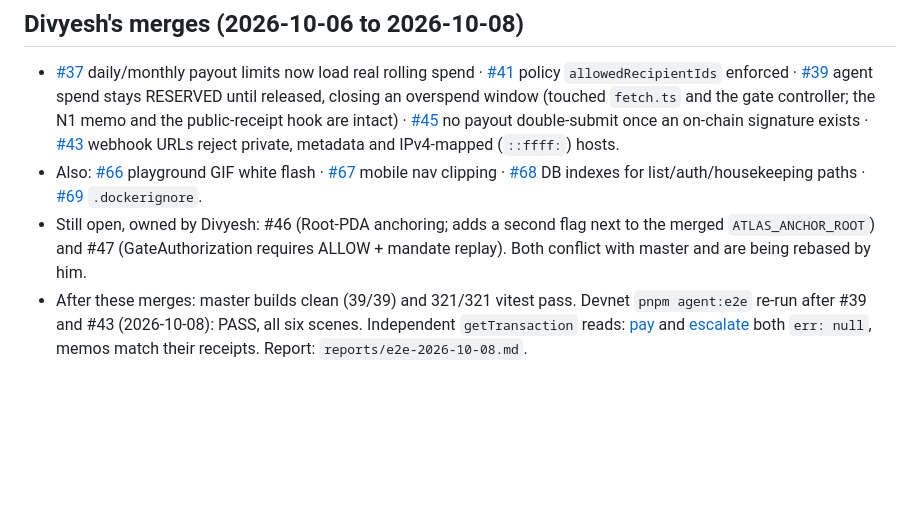
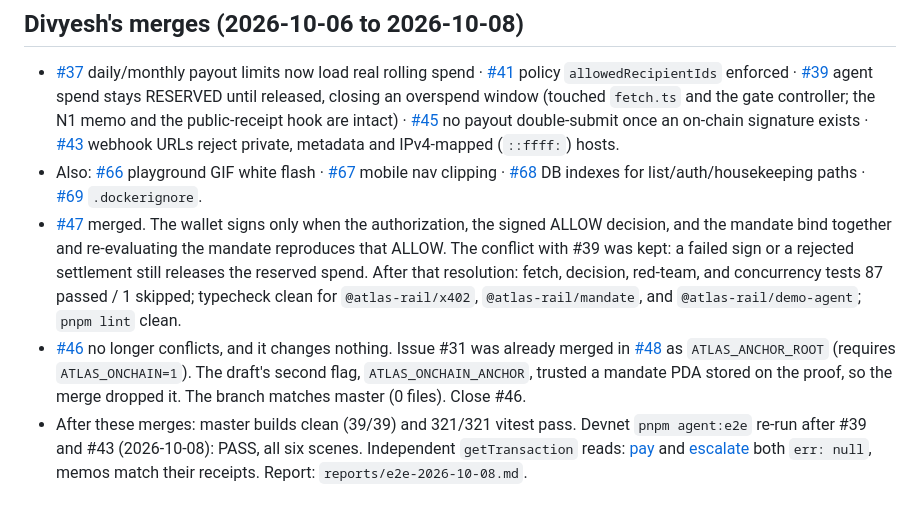
Before and after one commit to Rime504/atlas-rail, a Markdown page: docs/PROGRESS.md, the part around the change. Drawn GitHub-style; blank space fills up the shorter version.

Commit message:
Record that #47 merged and #46 adds nothing next to #48.
The progress note still said both pull requests conflicted with master.

```diff
--- a/docs/PROGRESS.md
+++ b/docs/PROGRESS.md
@@ -145,5 +145,6 @@ Verified clean, independently, after all three fixes: both the scene-2 and scene
 
 - [#37](https://github.com/Rime504/atlas-rail/pull/37) daily/monthly payout limits now load real rolling spend · [#41](https://github.com/Rime504/atlas-rail/pull/41) policy `allowedRecipientIds` enforced · [#39](https://github.com/Rime504/atlas-rail/pull/39) agent spend stays RESERVED until released, closing an overspend window (touched `fetch.ts` and the gate controller; the N1 memo and the public-receipt hook are intact) · [#45](https://github.com/Rime504/atlas-rail/pull/45) no payout double-submit once an on-chain signature exists · [#43](https://github.com/Rime504/atlas-rail/pull/43) webhook URLs reject private, metadata and IPv4-mapped (`::ffff:`) hosts.
 - Also: [#66](https://github.com/Rime504/atlas-rail/pull/66) playground GIF white flash · [#67](https://github.com/Rime504/atlas-rail/pull/67) mobile nav clipping · [#68](https://github.com/Rime504/atlas-rail/pull/68) DB indexes for list/auth/housekeeping paths · [#69](https://github.com/Rime504/atlas-rail/pull/69) `.dockerignore`.
-- Still open, owned by Divyesh: #46 (Root-PDA anchoring; adds a second flag next to the merged `ATLAS_ANCHOR_ROOT`) and #47 (GateAuthorization requires ALLOW + mandate replay). Both conflict with master and are being rebased by him.
+- [#47](https://github.com/Rime504/atlas-rail/pull/47) merged. The wallet signs only when the authorization, the signed ALLOW decision, and the mandate bind together and re-evaluating the mandate reproduces that ALLOW. The conflict with #39 was kept: a failed sign or a rejected settlement still releases the reserved spend. After that resolution: fetch, decision, red-team, and concurrency tests 87 passed / 1 skipped; typecheck clean for `@atlas-rail/x402`, `@atlas-rail/mandate`, and `@atlas-rail/demo-agent`; `pnpm lint` clean.
+- [#46](https://github.com/Rime504/atlas-rail/pull/46) no longer conflicts, and it changes nothing. Issue #31 was already merged in [#48](https://github.com/Rime504/atlas-rail/pull/48) as `ATLAS_ANCHOR_ROOT` (requires `ATLAS_ONCHAIN=1`). The draft's second flag, `ATLAS_ONCHAIN_ANCHOR`, trusted a mandate PDA stored on the proof, so the merge dropped it. The branch matches master (0 files). Close #46.
 - After these merges: master builds clean (39/39) and 321/321 vitest pass. Devnet `pnpm agent:e2e` re-run after #39 and #43 (2026-10-08): PASS, all six scenes. Independent `getTransaction` reads: [pay](https://explorer.solana.com/tx/3Yvr5NDstdpuAbu56CVZ94F5qNSjy2eDhShLh3pFa7XzUL4RLTKMG3Ejhmeiu9VrfPP7FHAspnjM1KqBTPFqKRxc?cluster=devnet) and [escalate](https://explorer.solana.com/tx/2hQLHYmHCAUvGcPbmG6SNQ5gqvcKQs6isdQkYGwauJHzVPmjWvbZwy3XRY3LUpRzcW8smHpa9H3e2XR1BYC8BYA5?cluster=devnet) both `err: null`, memos match their receipts. Report: `reports/e2e-2026-10-08.md`.
```
